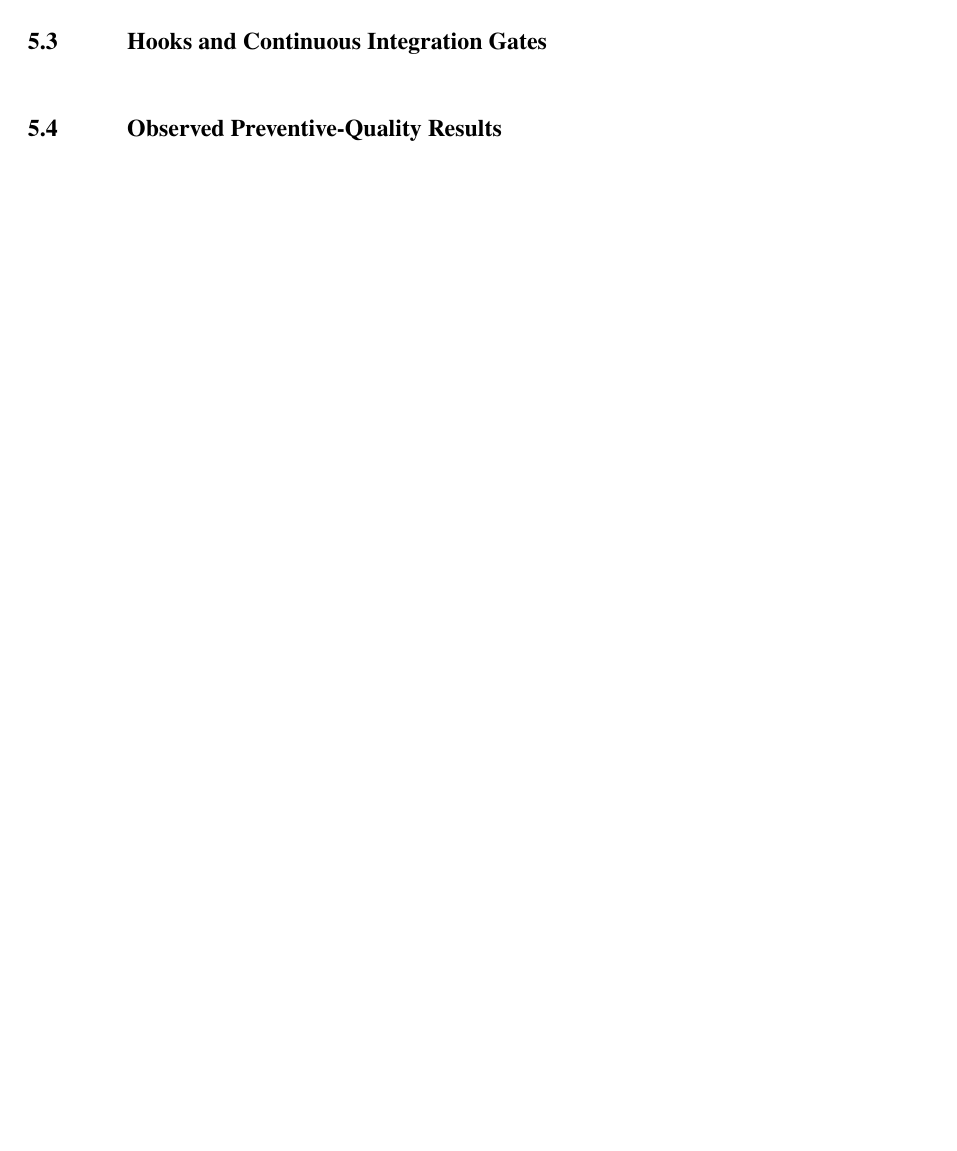
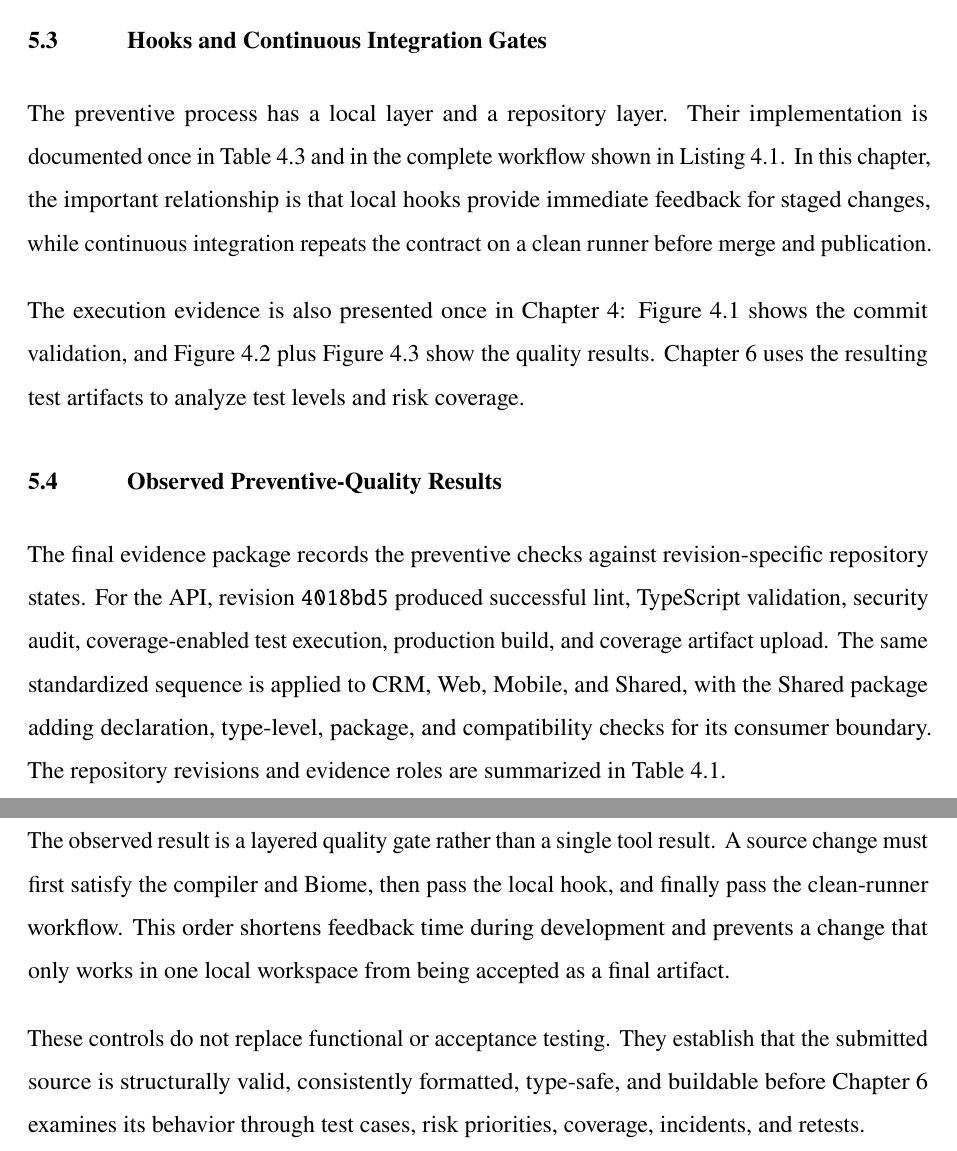
Before and after one commit to Gatumbac/Bopadigital, a LaTeX thesis (BOPADIGITAL/mainETS_english_se2.tex): part of page 81 of 101 before the commit and two parts of pages 82 and 83 of 103 after it, the two joined at a grey line, cut so that both start at the same text, the shorter picture padded with empty space. Compiled offline with pdfLaTeX.

Commit message:
feat: chapter 5 sprint fin

```diff
--- a/BOPADIGITAL/mainETS_english_se2.tex
+++ b/BOPADIGITAL/mainETS_english_se2.tex
@@ -2083,2 +2113,16 @@ technical foundation for the preventive diagnostics described in Chapter~5.
 
 \section{Hooks and Continuous Integration Gates}
+The preventive process has a local layer and a repository layer. Their implementation is documented
+once in \hyperref[tab:chapter4_commit_controls]{Table~\ref*{tab:chapter4_commit_controls}} and in
+the complete workflow shown in
+\hyperref[lst:chapter4_ci_pipeline]{Listing~\ref*{lst:chapter4_ci_pipeline}}. In this chapter,
+the important relationship is that local hooks provide immediate feedback for staged changes, while
+continuous integration repeats the contract on a clean runner before merge and publication.
+
+The execution evidence is also presented once in Chapter~4:
+\hyperref[fig:chapter4_hooks_commitlint]{Figure~\ref*{fig:chapter4_hooks_commitlint}} shows the
+commit validation, and
+\hyperref[fig:chapter4_quality_output_part1]{Figure~\ref*{fig:chapter4_quality_output_part1}} plus
+\hyperref[fig:chapter4_quality_output_part2]{Figure~\ref*{fig:chapter4_quality_output_part2}} show
+the quality results. Chapter~6 uses the resulting test artifacts to analyze test levels and risk
+coverage.
@@ -2086,6 +2129,22 @@ technical foundation for the preventive diagnostics described in Chapter~5.
 
 \section{Observed Preventive-Quality Results}
-% TODO: Add current command results and identify their SHA, date and environment.
+The final evidence package records the preventive checks against revision-specific repository states.
+For the API, revision \texttt{4018bd5} produced successful lint, TypeScript validation, security
+audit, coverage-enabled test execution, production build, and coverage artifact upload. The same
+standardized sequence is applied to CRM, Web, Mobile, and Shared, with the Shared package adding
+declaration, type-level, package, and compatibility checks for its consumer boundary. The repository
+revisions and evidence roles are summarized in
+\hyperref[tab:chapter4_repository_automation]{Table~\ref*{tab:chapter4_repository_automation}}.
+
+The observed result is a layered quality gate rather than a single tool result. A source change must
+first satisfy the compiler and Biome, then pass the local hook, and finally pass the clean-runner
+workflow. This order shortens feedback time during development and prevents a change that only
+works in one local workspace from being accepted as a final artifact.
+
+These controls do not replace functional or acceptance testing. They establish that the submitted
+source is structurally valid, consistently formatted, type-safe, and buildable before
+\hyperref[chap:chapter6_tests]{Chapter~\ref*{chap:chapter6_tests}} examines its behavior through
+test cases, risk priorities, coverage, incidents, and retests.
 
 %%%%%%%%%%%%%%%%%%%%%%%%%%%%%%%%%%%%%%%%%%%%%%%%%%%
 % CHAPTER 6: TEST CASES AND TEST MANAGEMENT
```
Also changed, not shown: BOPADIGITAL/mainETS_english_se2.tex (36 more changed lines).
